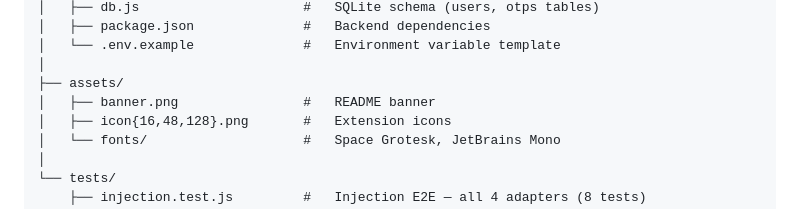
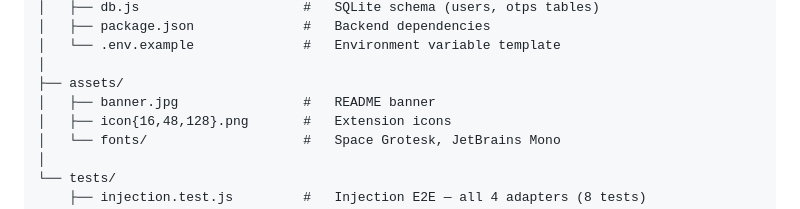
Before and after one commit to nayefsiddique-eng/Capsule, a Markdown page: README.md, the part around the change. GitHub-like rendering.

Commit message:
docs: update banner image type to jpg in directory layout

```diff
--- a/README.md
+++ b/README.md
@@ -265,7 +265,7 @@ Capsule/
 │   └── .env.example              #   Environment variable template
 │
 ├── assets/
-│   ├── banner.png                #   README banner
+│   ├── banner.jpg                #   README banner
 │   ├── icon{16,48,128}.png       #   Extension icons
 │   └── fonts/                    #   Space Grotesk, JetBrains Mono
 │
```
